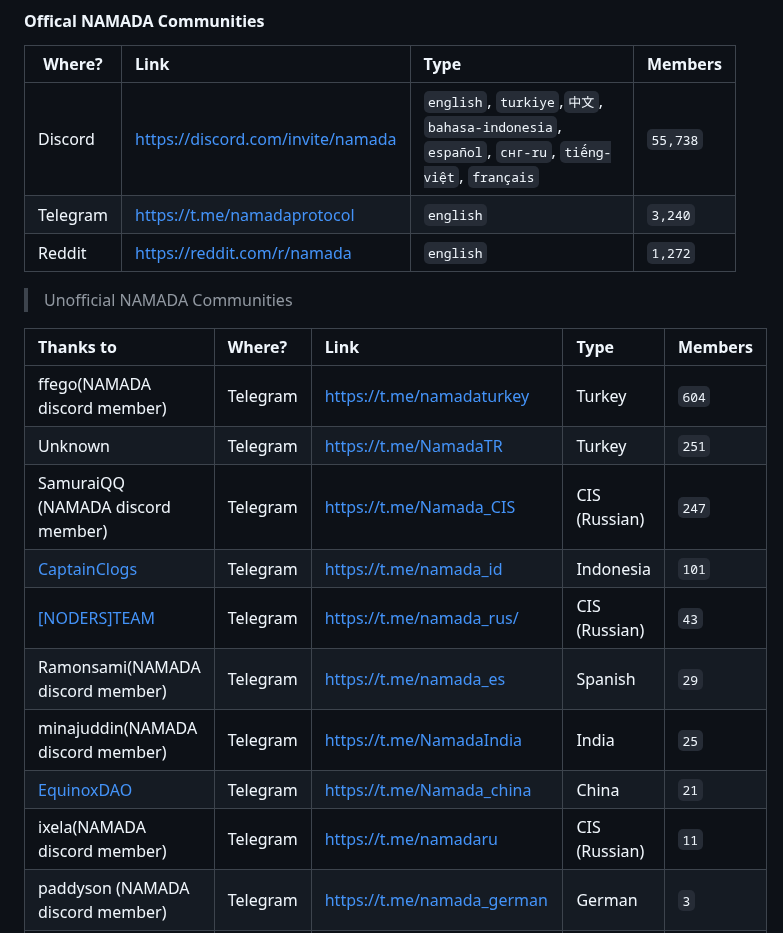
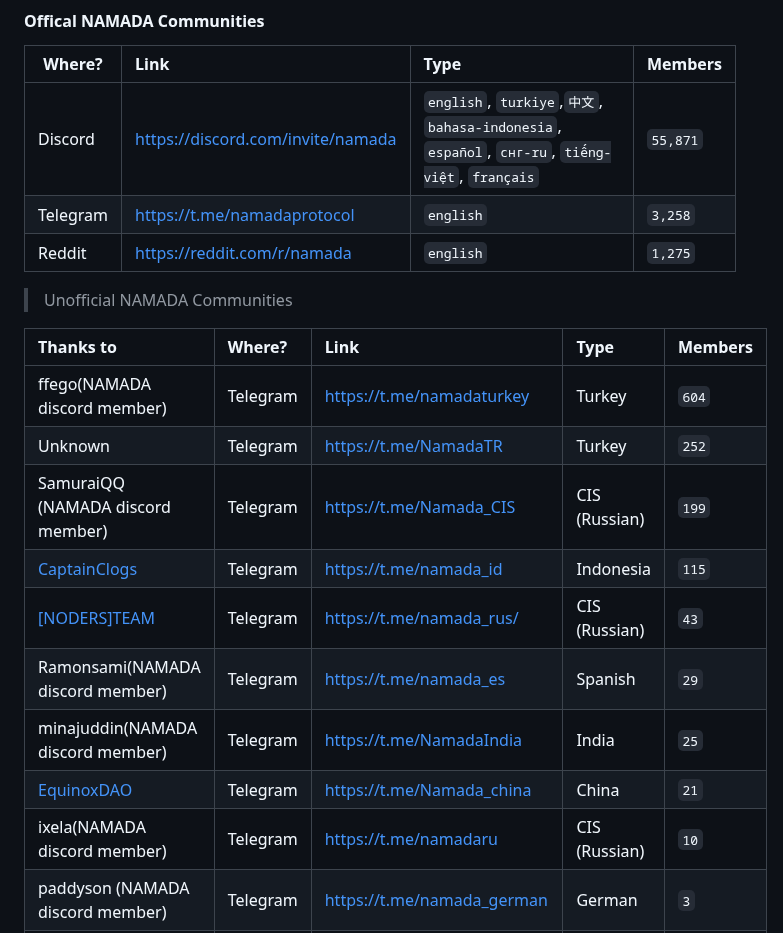
Before and after one commit to MELLIFERA-Labs/namada-awesome, a Markdown page: README.md, the part around the change. GitHub-like rendering.

Commit message:
docs: update community members count

```diff
--- a/README.md
+++ b/README.md
@@ -73,23 +73,23 @@
 
 | Where?   | Link                                | Type                                                                                           | Members                      |
 | -------- |:----------------------------------- |:---------------------------------------------------------------------------------------------- |:---------------------------- |
-| Discord  | <https://discord.com/invite/namada> | `english`, `turkiye`,`中文`, `bahasa-indonesia`, `español`, `снг-ru`, `tiếng-việt`, `français` | <!--members_count-->`55,738` |
-| Telegram | <https://t.me/namadaprotocol>       | `english`                                                                                      | <!--members_count-->`3,240`  |
-| Reddit   | <https://reddit.com/r/namada>       | `english`                                                                                      | <!--members_count-->`1,272`  |
+| Discord  | <https://discord.com/invite/namada> | `english`, `turkiye`,`中文`, `bahasa-indonesia`, `español`, `снг-ru`, `tiếng-việt`, `français` | <!--members_count-->`55,871` |
+| Telegram | <https://t.me/namadaprotocol>       | `english`                                                                                      | <!--members_count-->`3,258`  |
+| Reddit   | <https://reddit.com/r/namada>       | `english`                                                                                      | <!--members_count-->`1,275`  |
 
 > Unofficial NAMADA Communities
 
 | Thanks to                                        | Where?   | Link                          | Type          | Members                  |
 |:------------------------------------------------ |:-------- |:----------------------------- |:------------- |:------------------------ |
 | ffego(NAMADA discord member)                     | Telegram | <https://t.me/namadaturkey>   | Turkey        | <!--members_count-->`604` |
-| Unknown                                          | Telegram | <https://t.me/NamadaTR>       | Turkey        | <!--members_count-->`251` |
-| SamuraiQQ  (NAMADA discord member)               | Telegram | <https://t.me/Namada_CIS>     | CIS (Russian) | <!--members_count-->`247` |
-| [CaptainClogs](https://twitter.com/captainclogs) | Telegram | <https://t.me/namada_id>      | Indonesia     | <!--members_count-->`101` |
+| Unknown                                          | Telegram | <https://t.me/NamadaTR>       | Turkey        | <!--members_count-->`252` |
+| SamuraiQQ  (NAMADA discord member)               | Telegram | <https://t.me/Namada_CIS>     | CIS (Russian) | <!--members_count-->`199` |
+| [CaptainClogs](https://twitter.com/captainclogs) | Telegram | <https://t.me/namada_id>      | Indonesia     | <!--members_count-->`115` |
 | [[NODERS]TEAM](https://noders.team/)             | Telegram | <https://t.me/namada_rus/>    | CIS (Russian) | <!--members_count-->`43` |
 | Ramonsami(NAMADA discord member)                 | Telegram | <https://t.me/namada_es>      | Spanish       | <!--members_count-->`29` |
 | minajuddin(NAMADA discord member)                | Telegram | <https://t.me/NamadaIndia>    | India         | <!--members_count-->`25` |
 | [EquinoxDAO](https://www.equinoxdao.xyz)         | Telegram | <https://t.me/Namada_china>   | China         | <!--members_count-->`21` |
-| ixela(NAMADA discord member)                     | Telegram | <https://t.me/namadaru>       | CIS (Russian) | <!--members_count-->`11` |
+| ixela(NAMADA discord member)                     | Telegram | <https://t.me/namadaru>       | CIS (Russian) | <!--members_count-->`10` |
 | paddyson (NAMADA discord member)                 | Telegram | <https://t.me/namada_german>  | German        | <!--members_count-->`3` |
 | tr0uva1lle (NAMADA discord member)               | Telegram | <https://t.me/Namada_Ukraine> | Ukraine       | <!--members_count-->`1` |
 
```
